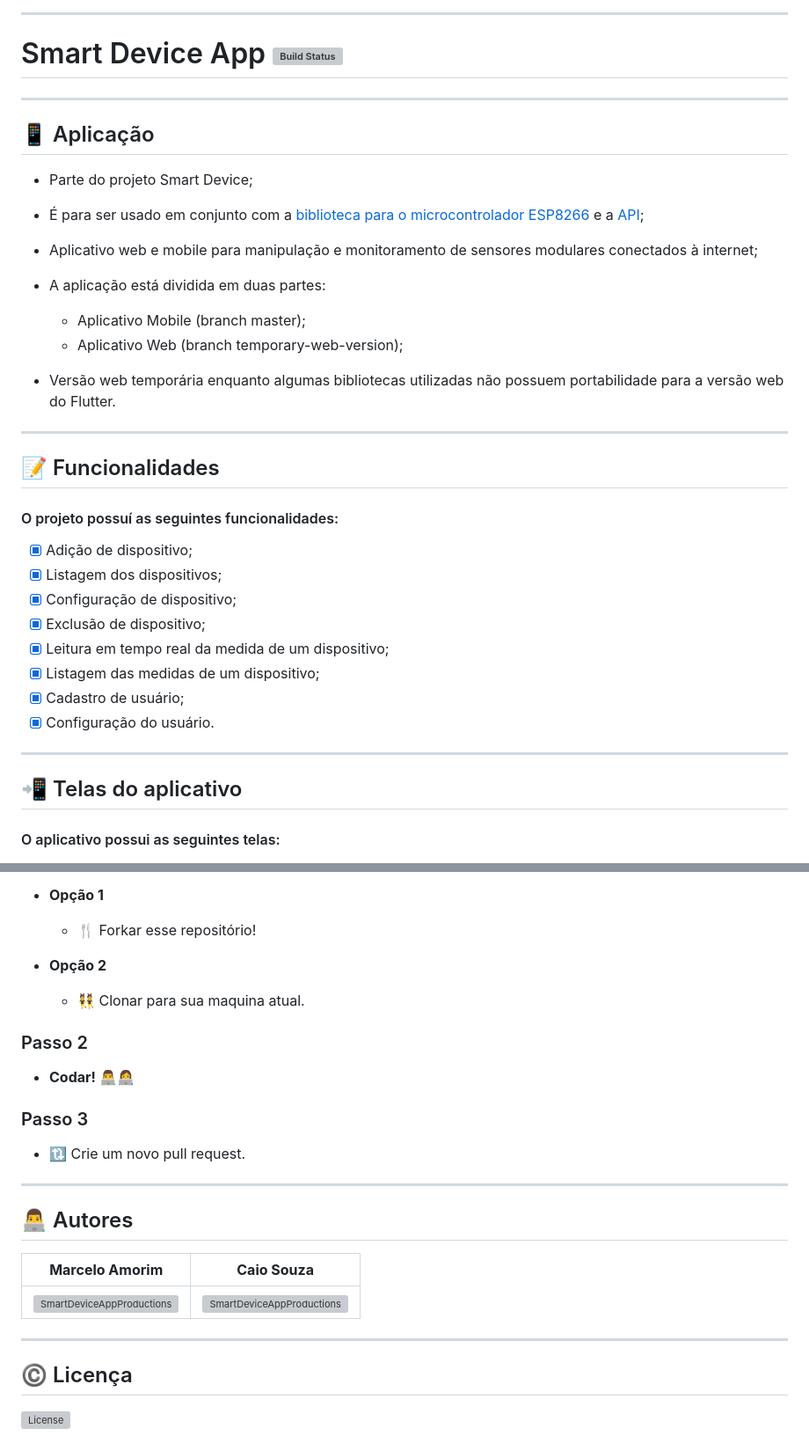
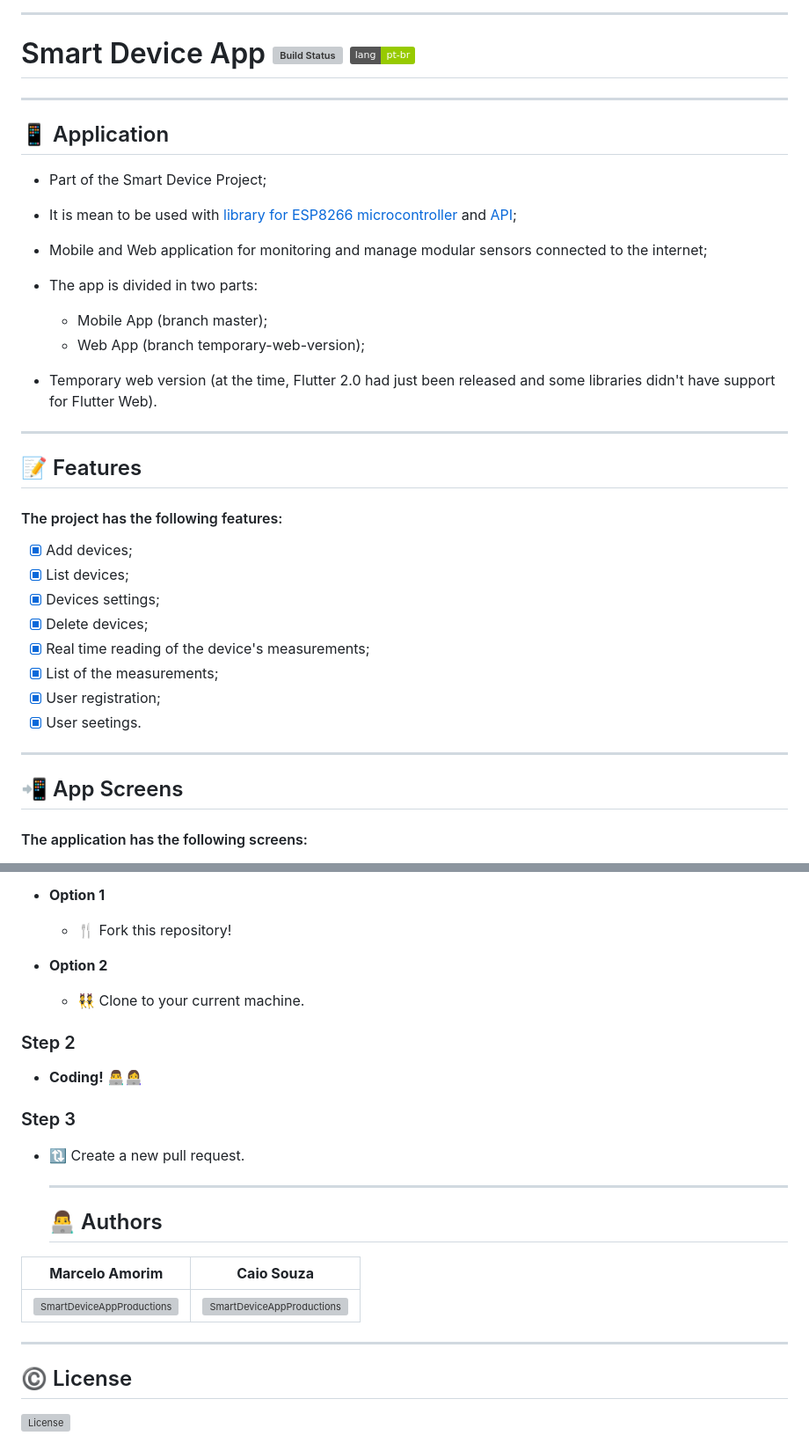
Before and after one commit to marceloams/smart-device-app, a Markdown page: README.md, 2 parts joined by grey strips. Shown at 88% size. GitHub-like rendering; badges without logos; grey boxes are pictures that could not be loaded.

```diff
--- a/README.md
+++ b/README.md
@@ -2,44 +2,44 @@
 
 ---
 
-# Smart Device App [![Build Status](https://travis-ci.com/marceloams/smart-device-app.svg?branch=master)](https://travis-ci.com/marceloams/smart-device-app)
+# Smart Device App [![Build Status](https://travis-ci.com/marceloams/smart-device-app.svg?branch=master)](https://travis-ci.com/marceloams/smart-device-app) [![pt-br](https://img.shields.io/badge/lang-pt--br-green.svg)](https://github.com/marceloams/smart-device-app/blob/master/README.pt-br.md)
 
 ---
 
-## 📱 Aplicação
+## 📱 Application
 
-- Parte do projeto Smart Device;
+- Part of the Smart Device Project;
 
-- É para ser usado em conjunto com a [biblioteca para o microcontrolador ESP8266](https://github.com/marceloams/smart-device-library) e a [API](https://hub.docker.com/repository/docker/marceloams/smart-devices-api);
+- It is mean to be used with [library for ESP8266 microcontroller](https://github.com/marceloams/smart-device-library) and [API](https://hub.docker.com/repository/docker/marceloams/smart-devices-api);
 
-- Aplicativo web e mobile para manipulação e monitoramento de sensores modulares conectados à internet;
+- Mobile and Web application for monitoring and manage modular sensors connected to the internet;
 
-- A aplicação está dividida em duas partes:
-  - Aplicativo Mobile (branch master);
-  - Aplicativo Web (branch temporary-web-version);
+- The app is divided in two parts:
+  - Mobile App (branch master);
+  - Web App (branch temporary-web-version);
 
-- Versão web temporária enquanto algumas bibliotecas utilizadas não possuem portabilidade para a versão web do Flutter.
+- Temporary web version (at the time, Flutter 2.0 had just been released and some libraries didn't have support for Flutter Web).
 
 ---
 
-## 📝 Funcionalidades
+## 📝 Features
 
-#### O projeto possuí as seguintes funcionalidades:
+#### The project has the following features:
 
-- [x] Adição de dispositivo;
-- [x] Listagem dos dispositivos;
-- [x] Configuração de dispositivo;
-- [x] Exclusão de dispositivo;
-- [x] Leitura em tempo real da medida de um dispositivo;
-- [x] Listagem das medidas de um dispositivo;
-- [x] Cadastro de usuário;
-- [x] Configuração do usuário.
+- [x] Add devices;
+- [x] List devices;
+- [x] Devices settings;
+- [x] Delete devices;
+- [x] Real time reading of the device's measurements;
+- [x] List of the measurements;
+- [x] User registration;
+- [x] User seetings.
 
 ---
 
-## 📲 Telas do aplicativo
+## 📲 App Screens
 
-#### O aplicativo possui as seguintes telas:
+#### The application has the following screens:
 
 <img src="https://github.com/marceloams/smart-device-app/blob/master/assets/images/readme/Screens-readme-user.png?raw=true">
 <img src="https://github.com/marceloams/smart-device-app/blob/master/assets/images/readme/Screens-readme-device.png?raw=true">
@@ -166,21 +170,21 @@ flutter run
 
-- **Opção 1**
-    - 🍴 Forkar esse repositório!
+- **Option 1**
+     - 🍴 Fork this repository!
 
-- **Opção 2**
-    - 👯 Clonar para sua maquina atual.
+- **Option 2**
+     - 👯 Clone to your current machine.
 
-### Passo 2
+### Step 2
 
-- **Codar!** 👨‍💻👩‍💻
+- **Coding!** 👨‍💻👩‍💻
 
-### Passo 3
+### Step 3
 
-- 🔃 Crie um novo pull request.
+- 🔃 Create a new pull request.
 
- ---
+  ---
 
- ## 👨‍💻 Autores
+  ## 👨‍💻 Authors
 
 
 | **Marcelo Amorim** | **Caio Souza** |
@@ -189,7 +193,7 @@ flutter run
 
 ---
 
- ## ©️ Licença
+ ## ©️ License
 
 [![License](http://img.shields.io/:license-mit-blue.svg?style=flat-square)](http://badges.mit-license.org)
 
```
Also changed, not shown: other parts of README.md (+36 -32 lines).
